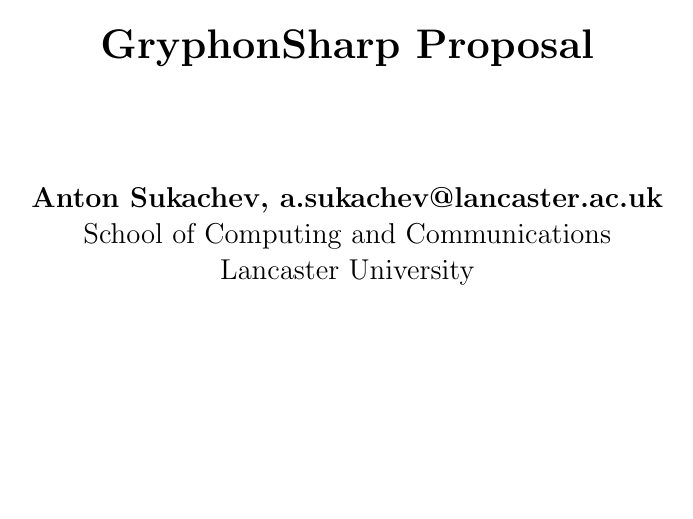
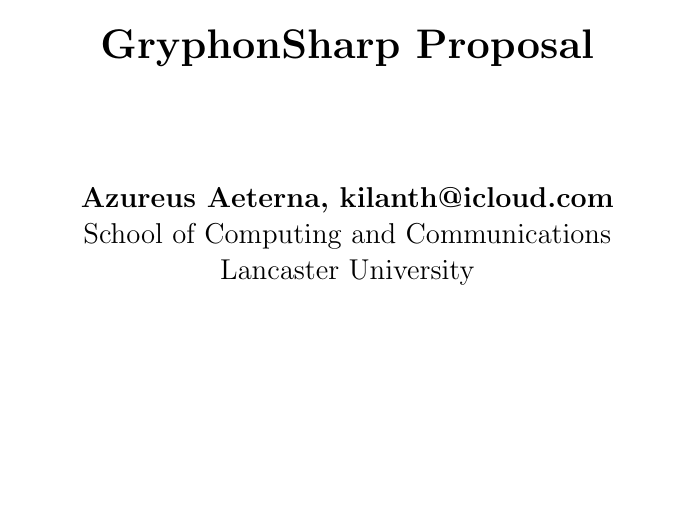
Before and after one commit to AzuStar/GryphonSharp-research, a LaTeX document (GSharpProposal/GSharpProposal.tex): part of page 1 of 9, cut so that both start at the same text. Compiled offline with pdfLaTeX.

Commit message:
Silent fix

```diff
--- a/GSharpProposal/GSharpProposal.tex
+++ b/GSharpProposal/GSharpProposal.tex
@@ -22,7 +22,7 @@
 
     \vspace{2cm}
 
-    \Large \textbf{Anton Sukachev, a.sukachev@lancaster.ac.uk}
+    \Large \textbf{Azureus Aeterna, kilanth@icloud.com}
 
     School of Computing and Communications
 
```
Also changed, not shown: GSharpProposal/GSharpProposal.pdf.
